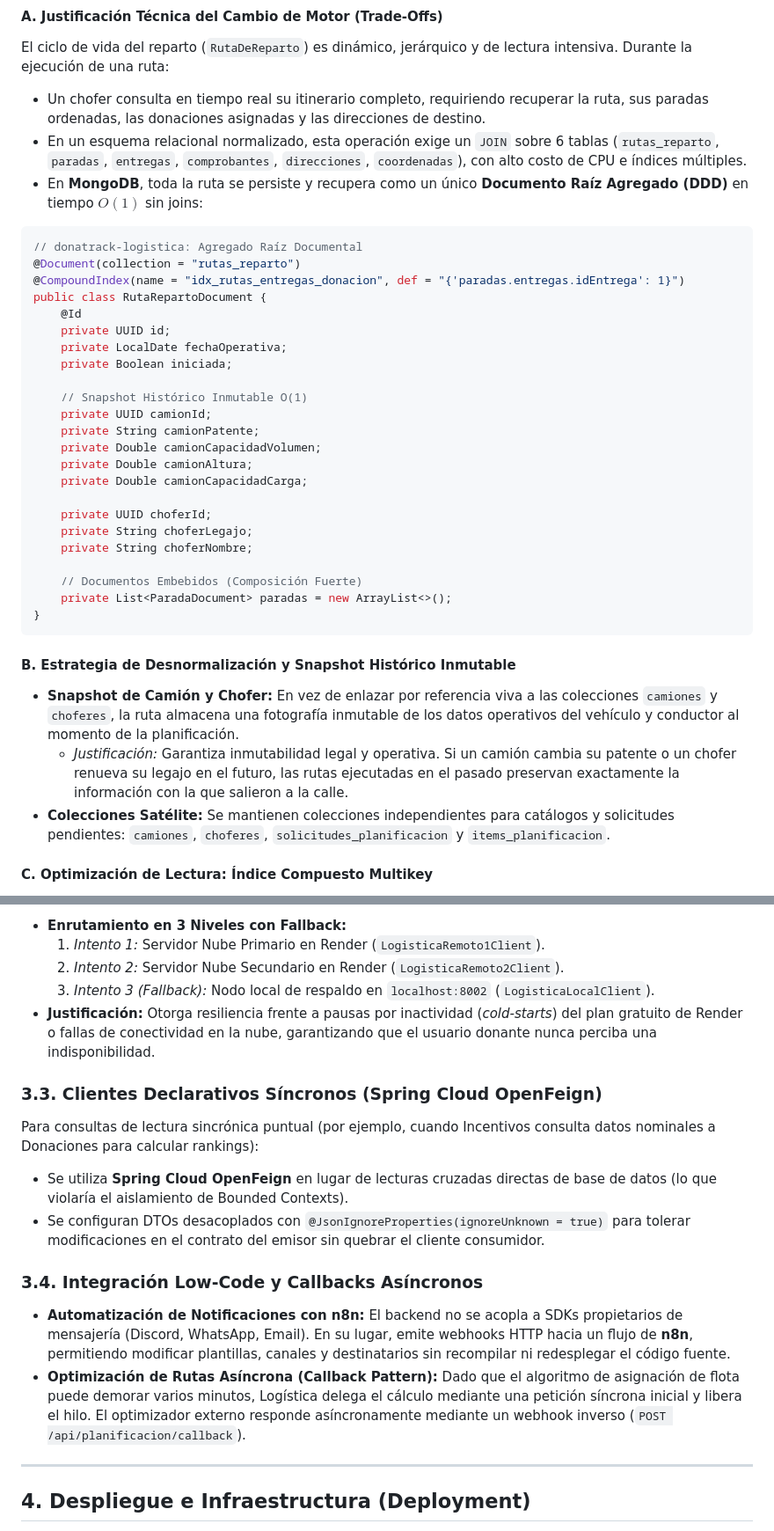
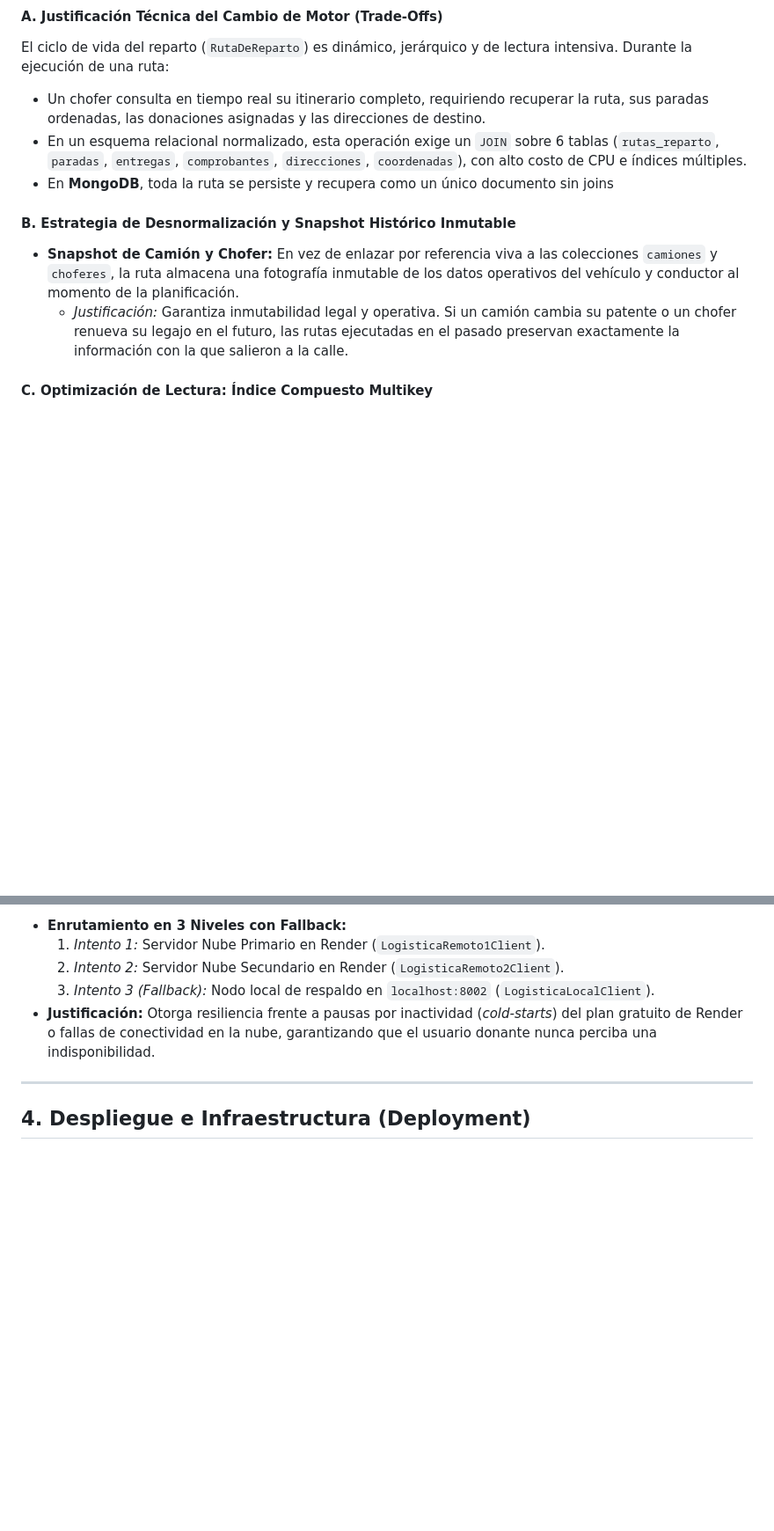
Before and after one commit to matefernandezcc/DonaTrack, a Markdown page: _notas_y_borradores/arquitectura.md, 2 parts joined by grey strips. Shown at 88% size. GitHub-like rendering; blank space fills up the shorter version.

````diff
--- a/_notas_y_borradores/arquitectura.md
+++ b/_notas_y_borradores/arquitectura.md
@@ -40,38 +40,12 @@ En cumplimiento con los requerimientos de la Entrega 5, DonaTrack adoptó una **
 El ciclo de vida del reparto (`RutaDeReparto`) es dinámico, jerárquico y de lectura intensiva. Durante la ejecución de una ruta:
 - Un chofer consulta en tiempo real su itinerario completo, requiriendo recuperar la ruta, sus paradas ordenadas, las donaciones asignadas y las direcciones de destino.
 - En un esquema relacional normalizado, esta operación exige un `JOIN` sobre 6 tablas (`rutas_reparto`, `paradas`, `entregas`, `comprobantes`, `direcciones`, `coordenadas`), con alto costo de CPU e índices múltiples.
-- En **MongoDB**, toda la ruta se persiste y recupera como un único **Documento Raíz Agregado (DDD)** en tiempo $O(1)$ sin joins:
+- En **MongoDB**, toda la ruta se persiste y recupera como un único documento sin joins
 
-```java
-// donatrack-logistica: Agregado Raíz Documental
-@Document(collection = "rutas_reparto")
-@CompoundIndex(name = "idx_rutas_entregas_donacion", def = "{'paradas.entregas.idEntrega': 1}")
-public class RutaRepartoDocument {
-    @Id
-    private UUID id;
-    private LocalDate fechaOperativa;
-    private Boolean iniciada;
-
-    // Snapshot Histórico Inmutable O(1)
-    private UUID camionId;
-    private String camionPatente;
-    private Double camionCapacidadVolumen;
-    private Double camionAltura;
-    private Double camionCapacidadCarga;
-
-    private UUID choferId;
-    private String choferLegajo;
-    private String choferNombre;
-
-    // Documentos Embebidos (Composición Fuerte)
-    private List<ParadaDocument> paradas = new ArrayList<>();
-}
-```
 
 #### B. Estrategia de Desnormalización y Snapshot Histórico Inmutable
 - **Snapshot de Camión y Chofer:** En vez de enlazar por referencia viva a las colecciones `camiones` y `choferes`, la ruta almacena una fotografía inmutable de los datos operativos del vehículo y conductor al momento de la planificación.
   - *Justificación:* Garantiza inmutabilidad legal y operativa. Si un camión cambia su patente o un chofer renueva su legajo en el futuro, las rutas ejecutadas en el pasado preservan exactamente la información con la que salieron a la calle.
-- **Colecciones Satélite:** Se mantienen colecciones independientes para catálogos y solicitudes pendientes: `camiones`, `choferes`, `solicitudes_planificacion` y `items_planificacion`.
 
 #### C. Optimización de Lectura: Índice Compuesto Multikey
 Para atender la consulta de trazabilidad `GET /api/entregas/{idDonacion}/estado` (donde un donante consulta en qué ruta viaja su donación), un escaneo secuencial (*collection scan*) sobre los arrays anidados sería $O(N \cdot M)$. Se definió el índice multikey B-Tree:
@@ -133,15 +107,6 @@ Cuando `donatrack-donaciones` debe derivar una solicitud de retiro hacia Logíst
   3. *Intento 3 (Fallback):* Nodo local de respaldo en `localhost:8002` (`LogisticaLocalClient`).
 - **Justificación:** Otorga resiliencia frente a pausas por inactividad (*cold-starts*) del plan gratuito de Render o fallas de conectividad en la nube, garantizando que el usuario donante nunca perciba una indisponibilidad.
 
-### 3.3. Clientes Declarativos Síncronos (Spring Cloud OpenFeign)
-Para consultas de lectura sincrónica puntual (por ejemplo, cuando Incentivos consulta datos nominales a Donaciones para calcular rankings):
-- Se utiliza **Spring Cloud OpenFeign** en lugar de lecturas cruzadas directas de base de datos (lo que violaría el aislamiento de Bounded Contexts).
-- Se configuran DTOs desacoplados con `@JsonIgnoreProperties(ignoreUnknown = true)` para tolerar modificaciones en el contrato del emisor sin quebrar el cliente consumidor.
-
-### 3.4. Integración Low-Code y Callbacks Asíncronos
-- **Automatización de Notificaciones con n8n:** El backend no se acopla a SDKs propietarios de mensajería (Discord, WhatsApp, Email). En su lugar, emite webhooks HTTP hacia un flujo de **n8n**, permitiendo modificar plantillas, canales y destinatarios sin recompilar ni redesplegar el código fuente.
-- **Optimización de Rutas Asíncrona (Callback Pattern):** Dado que el algoritmo de asignación de flota puede demorar varios minutos, Logística delega el cálculo mediante una petición síncrona inicial y libera el hilo. El optimizador externo responde asíncronamente mediante un webhook inverso (`POST /api/planificacion/callback`).
-
 ---
 
 ## 4. Despliegue e Infraestructura (Deployment)
````
Also changed, not shown: other parts of _notas_y_borradores/arquitectura.md (+3 -39 lines).
